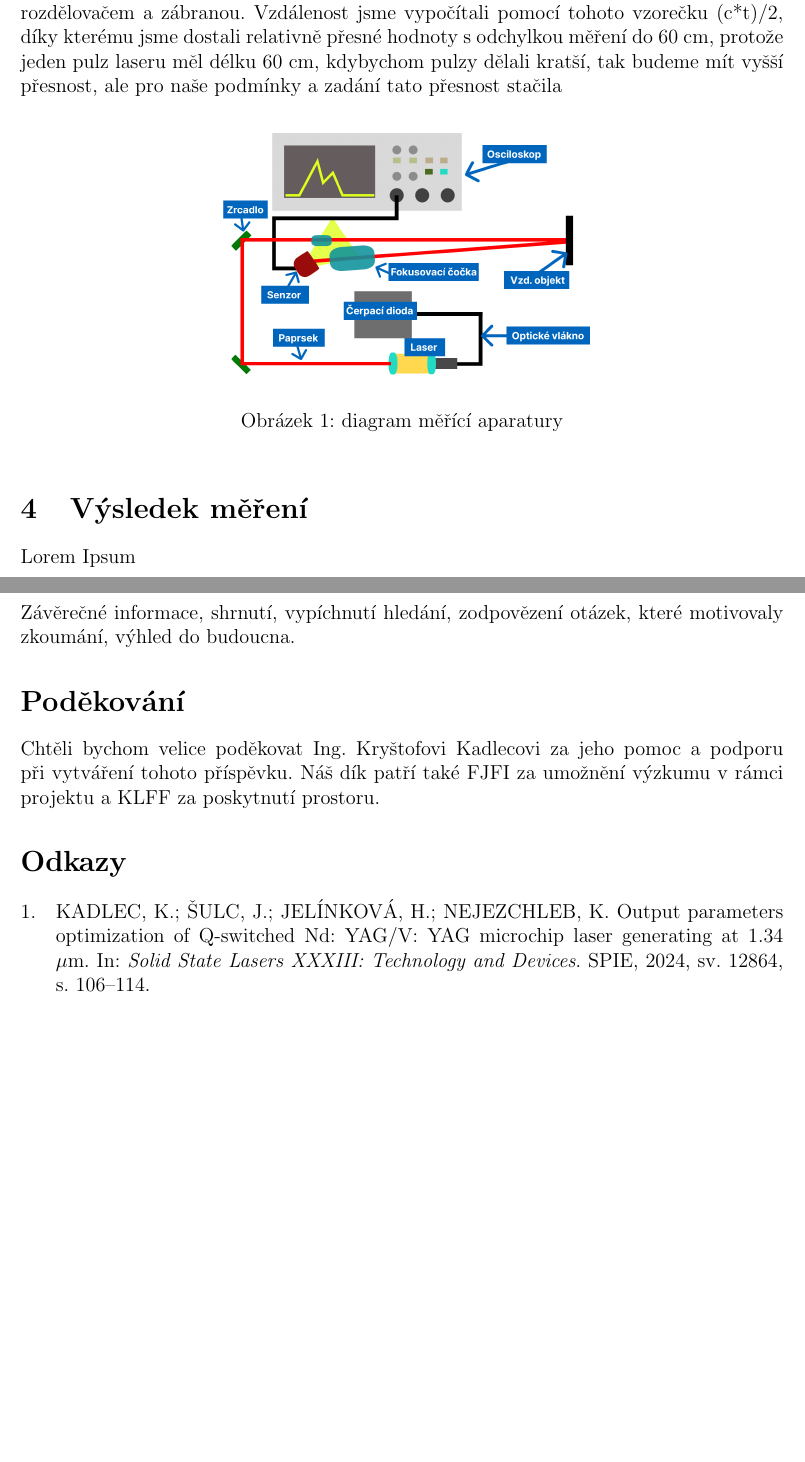
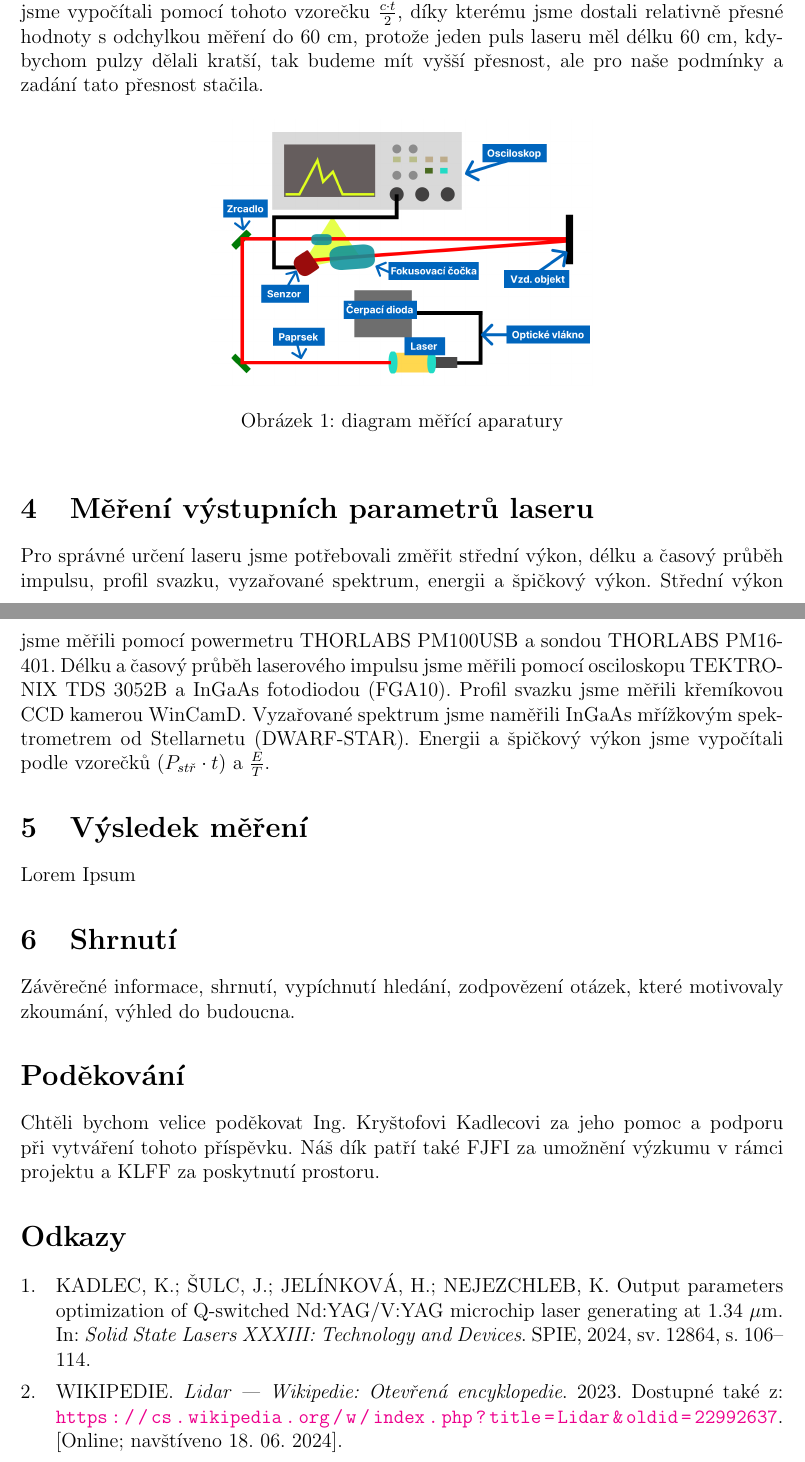
Before and after one commit to SkalkaJ/TV_FJFI, a LaTeX paper (Sbornik_TeX/main.tex, which reads Sbornik_TeX/refs.bib): two parts of pages 2 and 3 of 3, joined at a grey line, cut at the place of the change, the shorter picture padded with empty space. Compiled offline with pdfLaTeX.

```diff
--- a/Sbornik_TeX/main.tex
+++ b/Sbornik_TeX/main.tex
@@ -49,14 +49,15 @@
 \\Náš pevnolátkový laser byl čerpán laserovou diodou na vlnové délce 808 nm, která už není oku bezpečná. Dioda byla použita v pulsním režimu s délkou impulsu 500 um a opakovací frekvencí 50Hz. Proud na diodě byl nastaven na 30 A a teplota byla 30 °C. Pro zefektivnění čerpání, byla dioda navedena optickým vláknem do fokusační optiky, tvořenou kolimátorem a fokusační čočkou.
 
 \section{Postup měření}
-Měření probíhalo tak, že jsme si nastavili překážku pro laser v dané vzdálenosti a pustili laser aparaturou na obrázku, následně na osciloskopu našli graf laserového výboje který do fotodiody (záznamového zařízení) přišel přímo z rozdělovače záření a druhý “peak” který se odrazil od překážky. Pak jsme je porovnali na osciloskopu a ten nám udal čas mezi vlnami a tím pádem nám dal potřebnou informaci pro změření vzdálenosti mezi rozdělovačem a zábranou. Vzdálenost jsme vypočítali pomocí tohoto vzorečku (c*t)/2, díky kterému jsme dostali relativně přesné hodnoty s odchylkou měření do 60 cm, protože jeden pulz laseru měl délku 60 cm, kdybychom pulzy dělali kratší, tak budeme mít vyšší přesnost, ale pro naše podmínky a zadání tato přesnost stačila
-
+Měření vzdálenosti metodou LiDAR probíhalo tak, že jsme si nastavili překážku pro laser v dané vzdálenosti a nechali jsme šířit laserový impuls dle schématu na obrázku, následně jsme pomocí osciloskopu detekovali časový průběh laserového impulsu který do fotodiody přišel přímo z děliče svazků a druhý impuls, který se odrazil od překážky. Pak jsme je porovnali na osciloskopu a ten nám udal časový rozdíl mezi impulsy a tím pádem nám dal potřebnou informaci pro výpočet vzdálenosti mezi rozdělovačem a zábranou. Vzdálenost jsme vypočítali pomocí tohoto vzorečku $\frac{c \cdot t}{2}$, díky kterému jsme dostali relativně přesné hodnoty s odchylkou měření do 60 cm, protože jeden puls laseru měl délku 60 cm, kdybychom pulzy dělali kratší, tak budeme mít vyšší přesnost, ale pro naše podmínky a zadání tato přesnost stačila.
 \begin{figure}[bh]
     \centering
     \includegraphics[width=0.5\textwidth]{Diagram měření.png}
     \caption{diagram měřící aparatury}
 \end{figure}
 
+\section{Měření výstupních parametrů laseru}
+Pro správné určení laseru jsme potřebovali změřit střední výkon, délku a časový průběh impulsu, profil svazku, vyzařované spektrum, energii a špičkový výkon. Střední výkon jsme měřili pomocí powermetru THORLABS PM100USB a sondou THORLABS PM16-401. Délku a časový průběh laserového impulsu jsme měřili pomocí osciloskopu TEKTRONIX TDS 3052B a InGaAs fotodiodou (FGA10). Profil svazku jsme měřili křemíkovou CCD kamerou WinCamD. Vyzařované spektrum jsme naměřili InGaAs mřížkovým spektrometrem od Stellarnetu (DWARF-STAR). Energii a špičkový výkon jsme vypočítali podle vzorečků $(P_{stř} \cdot t)$ a $\frac{E}{T}.$
 \section{Výsledek měření}
 Lorem Ipsum
 
--- a/Sbornik_TeX/refs.bib
+++ b/Sbornik_TeX/refs.bib
@@ -7,3 +7,10 @@
   year={2024},
   organization={SPIE}
 }
+ @misc{ wiki:xxx,
+   author = "Wikipedie",
+   title = "Lidar --- Wikipedie: Otevřená encyklopedie",
+   year = "2023",
+   url = "https://cs.wikipedia.org/w/index.php?title=Lidar&oldid=22992637",
+   note = "[Online; navštíveno 18. 06. 2024]"
+ }
```
Also changed, not shown: Sbornik_TeX/main.bbl (deleted), Sbornik_TeX/main.pdf, Sbornik_TeX/refs.bib (2 more changed lines), 10 other files.
